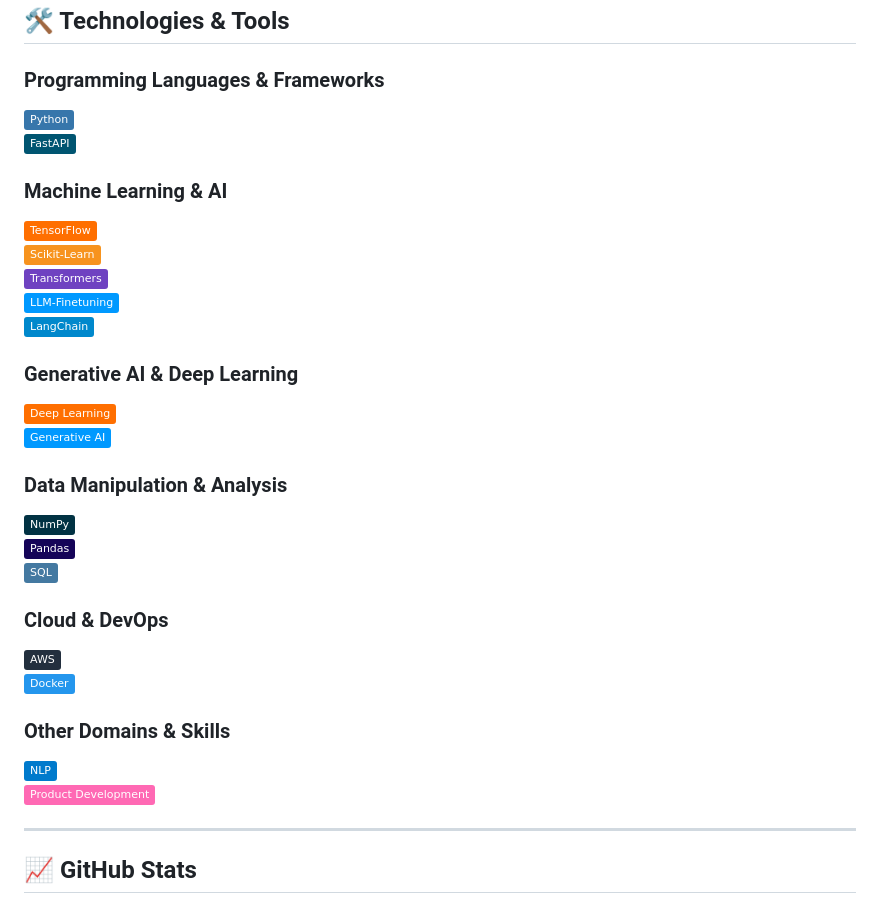
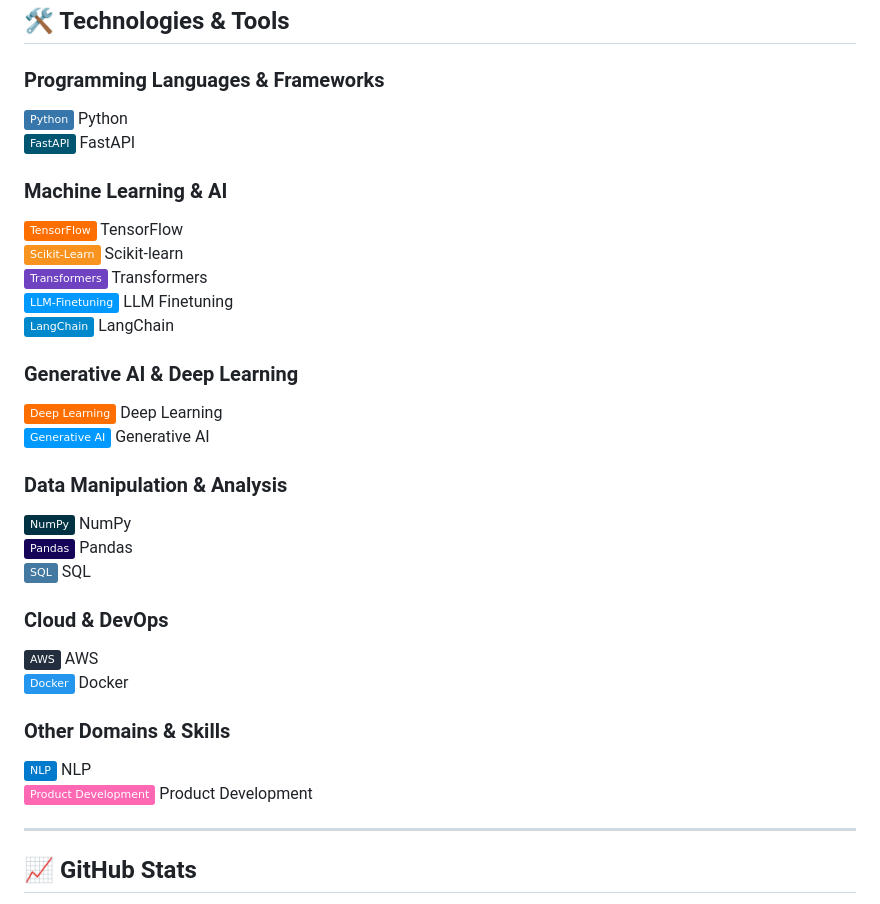
Before and after one commit to Akashbakshi99/Akashbakshi99, a Markdown page: README.md, the part around the change. Drawn GitHub-style; badges without logos.

```diff
--- a/README.md
+++ b/README.md
@@ -30,32 +30,32 @@ Here are some projects I’m proud of:
 ## 🛠️ Technologies & Tools
 
 ### Programming Languages & Frameworks
-![Python](https://img.shields.io/badge/Python-3776AB?style=flat&logo=python&logoColor=white)
-![FastAPI](https://img.shields.io/badge/FastAPI-005571?style=flat&logo=fastapi)
+![Python](https://img.shields.io/badge/Python-3776AB?style=flat&logo=python&logoColor=white) Python
+![FastAPI](https://img.shields.io/badge/FastAPI-005571?style=flat&logo=fastapi) FastAPI
 
 ### Machine Learning & AI
-![TensorFlow](https://img.shields.io/badge/TensorFlow-FF6F00?style=flat&logo=tensorflow&logoColor=white)
-![Scikit-learn](https://img.shields.io/badge/Scikit--Learn-F7931E?style=flat&logo=scikit-learn&logoColor=white)
-![Transformers](https://img.shields.io/badge/Transformers-6F42C1?style=flat&logo=transformers&logoColor=white)
-![LLM Finetuning](https://img.shields.io/badge/LLM--Finetuning-0099ff?style=flat&logo=python&logoColor=white)
-![LangChain](https://img.shields.io/badge/LangChain-0088CC?style=flat&logo=python&logoColor=white)
+![TensorFlow](https://img.shields.io/badge/TensorFlow-FF6F00?style=flat&logo=tensorflow&logoColor=white) TensorFlow
+![Scikit-learn](https://img.shields.io/badge/Scikit--Learn-F7931E?style=flat&logo=scikit-learn&logoColor=white) Scikit-learn
+![Transformers](https://img.shields.io/badge/Transformers-6F42C1?style=flat&logo=transformers&logoColor=white) Transformers
+![LLM Finetuning](https://img.shields.io/badge/LLM--Finetuning-0099ff?style=flat&logo=python&logoColor=white) LLM Finetuning
+![LangChain](https://img.shields.io/badge/LangChain-0088CC?style=flat&logo=python&logoColor=white) LangChain
 
 ### Generative AI & Deep Learning
-![Deep Learning](https://img.shields.io/badge/Deep_Learning-FF6F00?style=flat&logo=tensorflow&logoColor=white)
-![Generative AI](https://img.shields.io/badge/Generative_AI-0099FF?style=flat)
+![Deep Learning](https://img.shields.io/badge/Deep_Learning-FF6F00?style=flat&logo=tensorflow&logoColor=white) Deep Learning
+![Generative AI](https://img.shields.io/badge/Generative_AI-0099FF?style=flat) Generative AI
 
 ### Data Manipulation & Analysis
-![NumPy](https://img.shields.io/badge/NumPy-013243?style=flat&logo=numpy&logoColor=white)
-![Pandas](https://img.shields.io/badge/Pandas-150458?style=flat&logo=pandas&logoColor=white)
-![SQL](https://img.shields.io/badge/SQL-4479A1?style=flat&logo=postgresql&logoColor=white)
+![NumPy](https://img.shields.io/badge/NumPy-013243?style=flat&logo=numpy&logoColor=white) NumPy
+![Pandas](https://img.shields.io/badge/Pandas-150458?style=flat&logo=pandas&logoColor=white) Pandas
+![SQL](https://img.shields.io/badge/SQL-4479A1?style=flat&logo=postgresql&logoColor=white) SQL
 
 ### Cloud & DevOps
-![AWS](https://img.shields.io/badge/AWS-232F3E?style=flat&logo=amazon-aws&logoColor=white)
-![Docker](https://img.shields.io/badge/Docker-2496ED?style=flat&logo=docker&logoColor=white)
+![AWS](https://img.shields.io/badge/AWS-232F3E?style=flat&logo=amazon-aws&logoColor=white) AWS
+![Docker](https://img.shields.io/badge/Docker-2496ED?style=flat&logo=docker&logoColor=white) Docker
 
 ### Other Domains & Skills
-![NLP](https://img.shields.io/badge/NLP-007ACC?style=flat)
-![Product Development](https://img.shields.io/badge/Product_Development-ff69b4?style=flat)
+![NLP](https://img.shields.io/badge/NLP-007ACC?style=flat) NLP
+![Product Development](https://img.shields.io/badge/Product_Development-ff69b4?style=flat) Product Development
 
 ---
 
```
